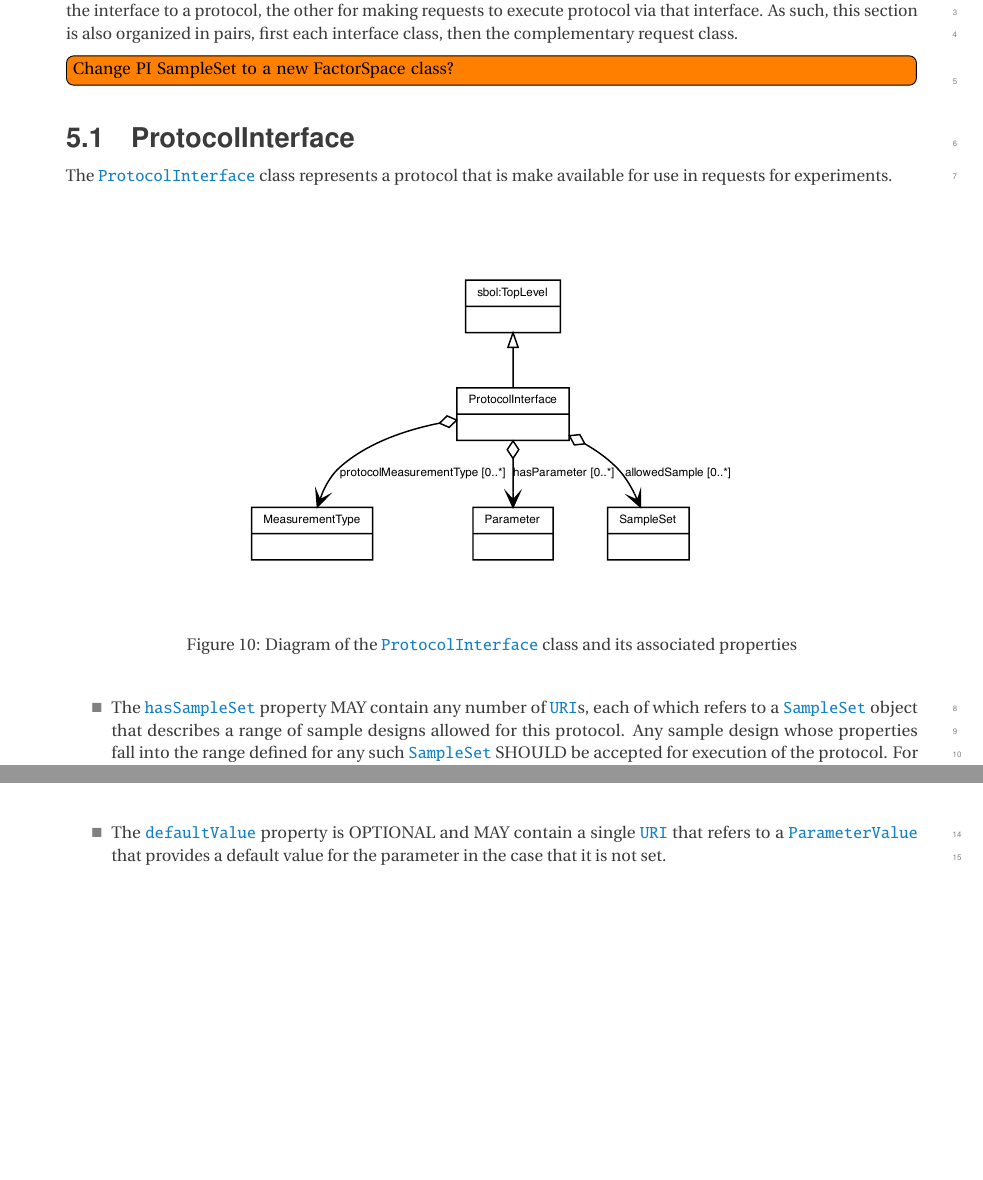
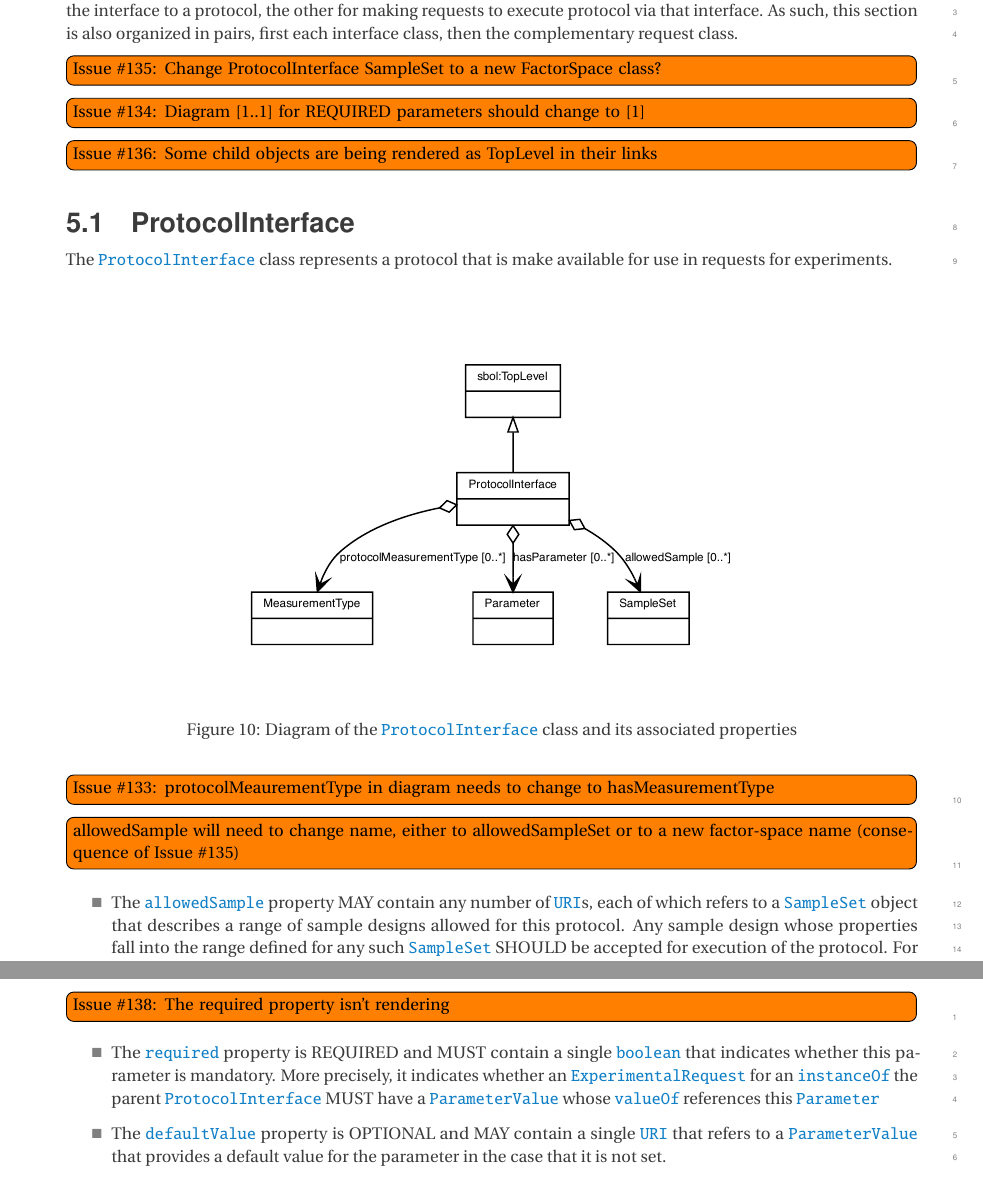
Before and after one commit to SD2E/OPIL-specification, a LaTeX document (opil.tex, which reads dataModel.tex): two parts of pages 17 and 22 of 26 before the commit and two parts of pages 17 and 23 of 26 after it, joined at a grey line, cut so that both start at the same text, the shorter picture padded with empty space. Compiled offline with pdfLaTeX.

Commit message:
complete draft

```diff
--- a/dataModel.tex
+++ b/dataModel.tex
@@ -5,7 +5,9 @@ The section describes the OPIL data model in detail.
 OPIL classes are in general organized in pairs, one for specifying the interface to a protocol, the other for making requests to execute protocol via that interface.
 As such, this section is also organized in pairs, first each interface class, then the complementary request class.
 
-\todo[inline]{Change PI SampleSet to a new FactorSpace class?}
+\todo[inline]{Issue \#135: Change ProtocolInterface SampleSet to a new FactorSpace class?}
+\todo[inline]{Issue \#134: Diagram [1..1] for REQUIRED parameters should change to [1]}
+\todo[inline]{Issue \#136: Some child objects are being rendered as TopLevel in their links}
 
 \subsection{ProtocolInterface}
 \label{sec:ProtocolInterface}
@@ -20,9 +22,12 @@ The \opil{ProtocolInterface} class represents a protocol that is make available
 \end{center}
 \end{figure}
 
+\todo[inline]{Issue \#133: protocolMeaurementType in diagram needs to change to hasMeasurementType}
+\todo[inline]{allowedSample will need to change name, either to allowedSampleSet or to a new factor-space name (consequence of Issue \#135)}
+
 \begin{itemize}
-\item \label{sec:hasSampleSet}
-The \opil{hasSampleSet} property MAY contain any number of \opil{URI}s, each of which refers to a \opil{SampleSet} object that describes a range of sample designs allowed for this protocol.
+\item \label{sec:allowedSample}
+The \opil{allowedSample} property MAY contain any number of \opil{URI}s, each of which refers to a \opil{SampleSet} object that describes a range of sample designs allowed for this protocol.
 Any sample design whose properties fall into the range defined for any such \opil{SampleSet} SHOULD be accepted for execution of the protocol.
 For example, a sample set might indicate that a protocol is intended for use with any strain of {\it E. coli} in any growth media with a concentration of one small-molecule inducer at a concentration between 0 and 1 $\mu$M.
 
@@ -237,7 +244,12 @@ A \opil{Parameter} SHOULD NOT be used to determine which culture media should be
 \end{center}
 \end{figure}
 
+\todo[inline]{Issue \#138: The required property isn't rendering}
+
 \begin{itemize}
+\item \label{sec:required}
+The \opil{required} property is REQUIRED and MUST contain a single \opil{boolean} that indicates whether this parameter is mandatory. More precisely, it indicates whether an \opil{ExperimentalRequest} for an \opilmult{ER:instanceOf}{instanceOf} the parent \opil{ProtocolInterface} MUST have a \opil{ParameterValue} whose \opil{valueOf} references this \opil{Parameter}
+
 \item \label{sec:defaultValue}
 The \opil{defaultValue} property is OPTIONAL and MAY contain a single \opil{URI} that refers to a \opil{ParameterValue} that provides a default value for the parameter in the case that it is not set.
 \end{itemize}
```
Also changed, not shown: dataModel.tex (12 more changed lines).
